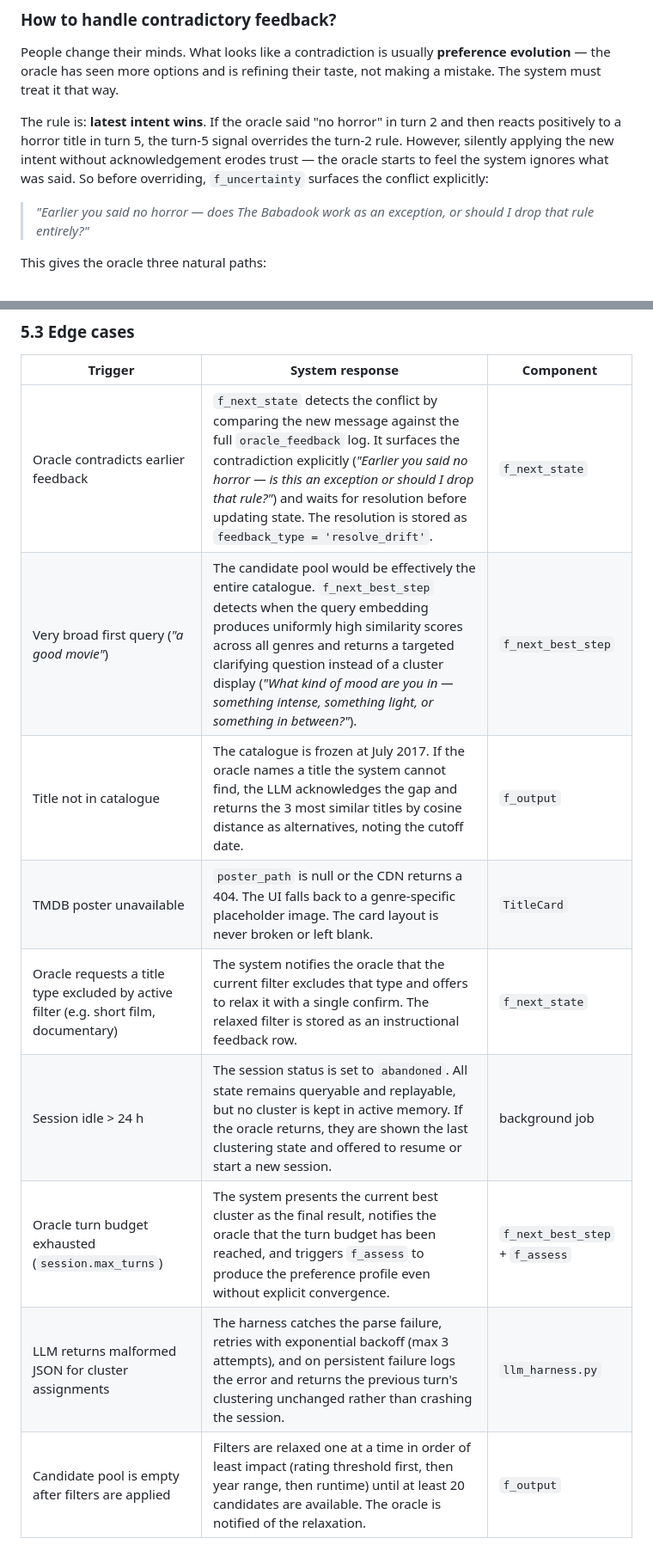
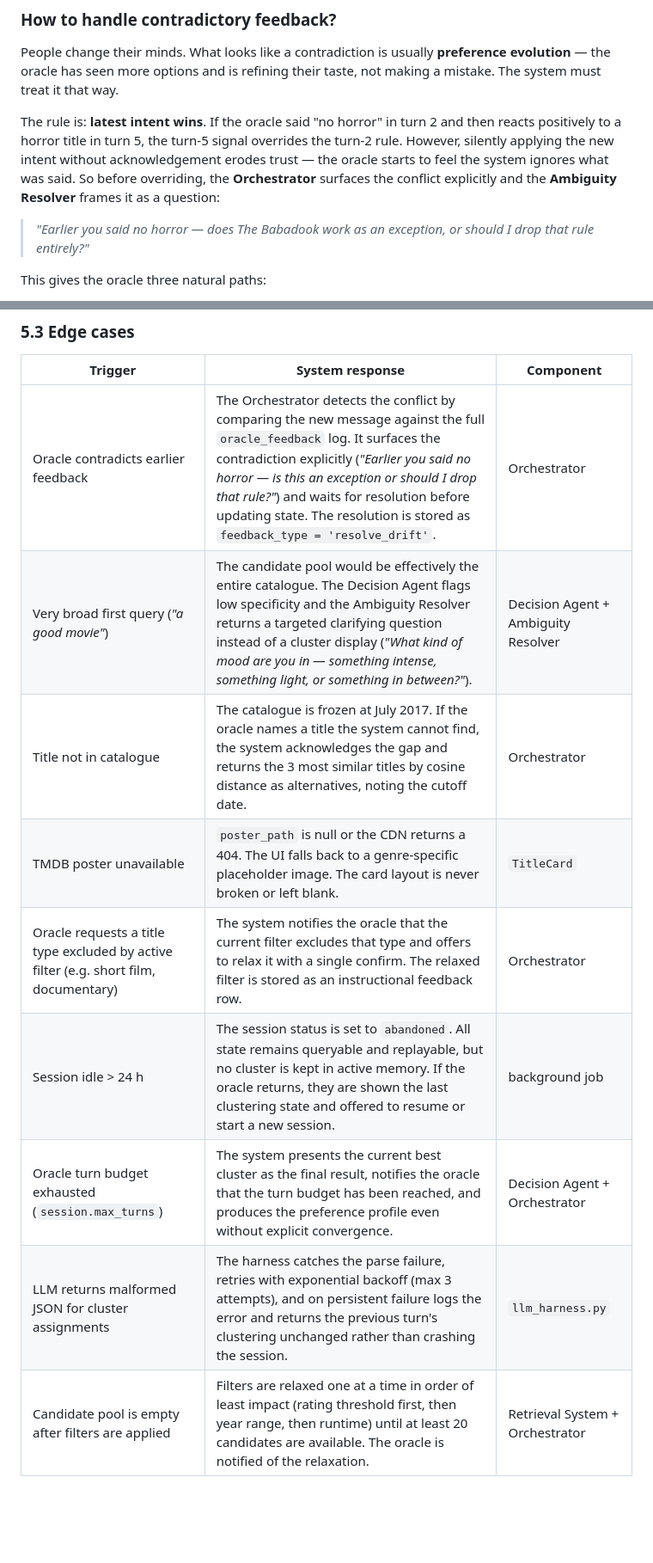
Before and after one commit to ai-design-2026-projects/cantucci, a Markdown page: docs/specifications/problem_statement.md, 2 parts joined by grey strips. Shown at 86% size. GitHub-like rendering; blank space fills up the shorter version.

```diff
--- a/docs/specifications/problem_statement.md
+++ b/docs/specifications/problem_statement.md
@@ -235,7 +239,7 @@ For example:
 
 People change their minds. What looks like a contradiction is usually **preference evolution** — the oracle has seen more options and is refining their taste, not making a mistake. The system must treat it that way.
 
-The rule is: **latest intent wins**. If the oracle said "no horror" in turn 2 and then reacts positively to a horror title in turn 5, the turn-5 signal overrides the turn-2 rule. However, silently applying the new intent without acknowledgement erodes trust — the oracle starts to feel the system ignores what was said. So before overriding, `f_uncertainty` surfaces the conflict explicitly:
+The rule is: **latest intent wins**. If the oracle said "no horror" in turn 2 and then reacts positively to a horror title in turn 5, the turn-5 signal overrides the turn-2 rule. However, silently applying the new intent without acknowledgement erodes trust — the oracle starts to feel the system ignores what was said. So before overriding, the **Orchestrator** surfaces the conflict explicitly and the **Ambiguity Resolver** frames it as a question:
 
 > *"Earlier you said no horror — does The Babadook work as an exception, or should I drop that rule entirely?"*
 
@@ -379,12 +379,12 @@ Then we will have an **LLM-as-Judge** setup for evaluation, indipendent from the
 
 | Trigger | System response | Component |
 |---|---|---|
-| Oracle contradicts earlier feedback | `f_next_state` detects the conflict by comparing the new message against the full `oracle_feedback` log. It surfaces the contradiction explicitly (*"Earlier you said no horror — is this an exception or should I drop that rule?"*) and waits for resolution before updating state. The resolution is stored as `feedback_type = 'resolve_drift'`. | `f_next_state` |
-| Very broad first query (*"a good movie"*) | The candidate pool would be effectively the entire catalogue. `f_next_best_step` detects when the query embedding produces uniformly high similarity scores across all genres and returns a targeted clarifying question instead of a cluster display (*"What kind of mood are you in — something intense, something light, or something in between?"*). | `f_next_best_step` |
-| Title not in catalogue | The catalogue is frozen at July 2017. If the oracle names a title the system cannot find, the LLM acknowledges the gap and returns the 3 most similar titles by cosine distance as alternatives, noting the cutoff date. | `f_output` |
+| Oracle contradicts earlier feedback | The Orchestrator detects the conflict by comparing the new message against the full `oracle_feedback` log. It surfaces the contradiction explicitly (*"Earlier you said no horror — is this an exception or should I drop that rule?"*) and waits for resolution before updating state. The resolution is stored as `feedback_type = 'resolve_drift'`. | Orchestrator |
+| Very broad first query (*"a good movie"*) | The candidate pool would be effectively the entire catalogue. The Decision Agent flags low specificity and the Ambiguity Resolver returns a targeted clarifying question instead of a cluster display (*"What kind of mood are you in — something intense, something light, or something in between?"*). | Decision Agent + Ambiguity Resolver |
+| Title not in catalogue | The catalogue is frozen at July 2017. If the oracle names a title the system cannot find, the system acknowledges the gap and returns the 3 most similar titles by cosine distance as alternatives, noting the cutoff date. | Orchestrator |
 | TMDB poster unavailable | `poster_path` is null or the CDN returns a 404. The UI falls back to a genre-specific placeholder image. The card layout is never broken or left blank. | `TitleCard` |
-| Oracle requests a title type excluded by active filter (e.g. short film, documentary) | The system notifies the oracle that the current filter excludes that type and offers to relax it with a single confirm. The relaxed filter is stored as an instructional feedback row. | `f_next_state` |
+| Oracle requests a title type excluded by active filter (e.g. short film, documentary) | The system notifies the oracle that the current filter excludes that type and offers to relax it with a single confirm. The relaxed filter is stored as an instructional feedback row. | Orchestrator |
 | Session idle > 24 h | The session status is set to `abandoned`. All state remains queryable and replayable, but no cluster is kept in active memory. If the oracle returns, they are shown the last clustering state and offered to resume or start a new session. | background job |
-| Oracle turn budget exhausted (`session.max_turns`) | The system presents the current best cluster as the final result, notifies the oracle that the turn budget has been reached, and triggers `f_assess` to produce the preference profile even without explicit convergence. | `f_next_best_step` + `f_assess` |
+| Oracle turn budget exhausted (`session.max_turns`) | The system presents the current best cluster as the final result, notifies the oracle that the turn budget has been reached, and produces the preference profile even without explicit convergence. | Decision Agent + Orchestrator |
 | LLM returns malformed JSON for cluster assignments | The harness catches the parse failure, retries with exponential backoff (max 3 attempts), and on persistent failure logs the error and returns the previous turn's clustering unchanged rather than crashing the session. | `llm_harness.py` |
-| Candidate pool is empty after filters are applied | Filters are relaxed one at a time in order of least impact (rating threshold first, then year range, then runtime) until at least 20 candidates are available. The oracle is notified of the relaxation. | `f_output` |
+| Candidate pool is empty after filters are applied | Filters are relaxed one at a time in order of least impact (rating threshold first, then year range, then runtime) until at least 20 candidates are available. The oracle is notified of the relaxation. | Retrieval System + Orchestrator |
```
Also changed, not shown: other parts of docs/specifications/problem_statement.md (+31 -31 lines), 2 other files.
